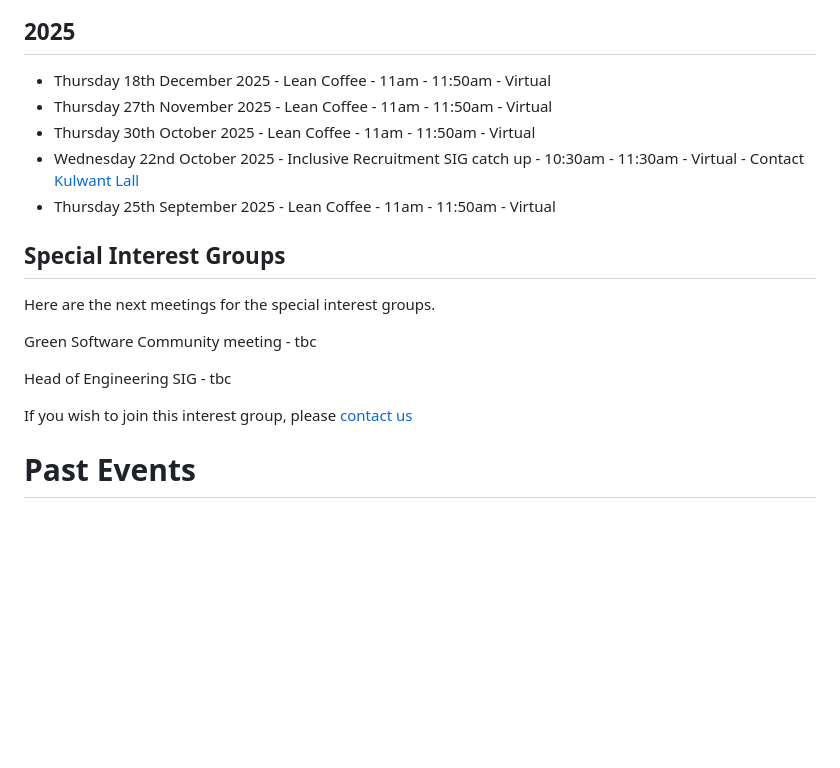
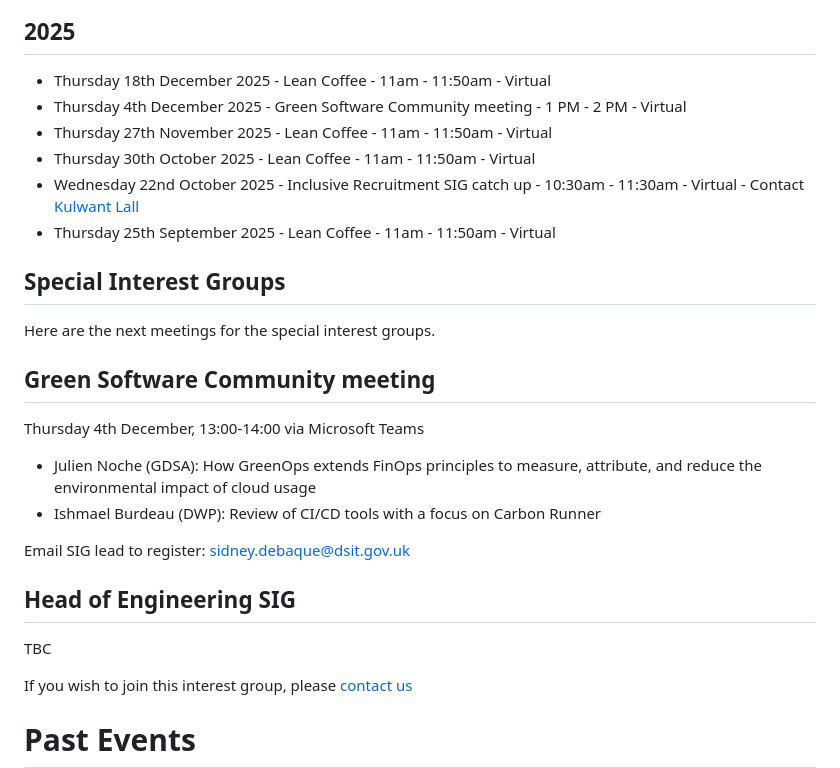
Before and after one commit to uk-x-gov-software-community/uk-x-gov-software-community.github.io, a Markdown page: events.md, the part around the change. Rendered like a GitHub page; blank space fills up the shorter version.

Commit message:
Add green software december 2025 event

```diff
--- a/events.md
+++ b/events.md
@@ -11,6 +11,7 @@ Our regular lean coffees meetings are on the 4th Thursday of the month at 11.00-
 ## 2025
 
 * Thursday 18th December 2025 - Lean Coffee - 11am - 11:50am - Virtual
+* Thursday 4th December 2025 - Green Software Community meeting - 1 PM - 2 PM - Virtual
 * Thursday 27th November 2025 - Lean Coffee - 11am - 11:50am - Virtual
 * Thursday 30th October 2025 - Lean Coffee - 11am - 11:50am - Virtual
 * Wednesday 22nd October 2025 - Inclusive Recruitment SIG catch up - 10:30am - 11:30am - Virtual - Contact [Kulwant Lall](mailto:Kulwant.Lall@Justice.gov.uk)
@@ -21,9 +22,17 @@ Our regular lean coffees meetings are on the 4th Thursday of the month at 11.00-
 
 Here are the next meetings for the special interest groups.
 
-Green Software Community meeting - tbc
+## Green Software Community meeting
 
-Head of Engineering SIG - tbc
+Thursday 4th December, 13:00-14:00 via Microsoft Teams
+* Julien Noche (GDSA): How GreenOps extends FinOps principles to measure, attribute, and reduce the environmental impact of cloud usage
+* Ishmael Burdeau (DWP): Review of CI/CD tools with a focus on Carbon Runner
+
+Email SIG lead to register: [sidney.debaque@dsit.gov.uk](mailto:sidney.debaque@dsit.gov.uk)
+
+## Head of Engineering SIG
+
+TBC
 
 
 If you wish to join this interest group, please [contact us](/special-interest/#heads-of-engineering)
```
